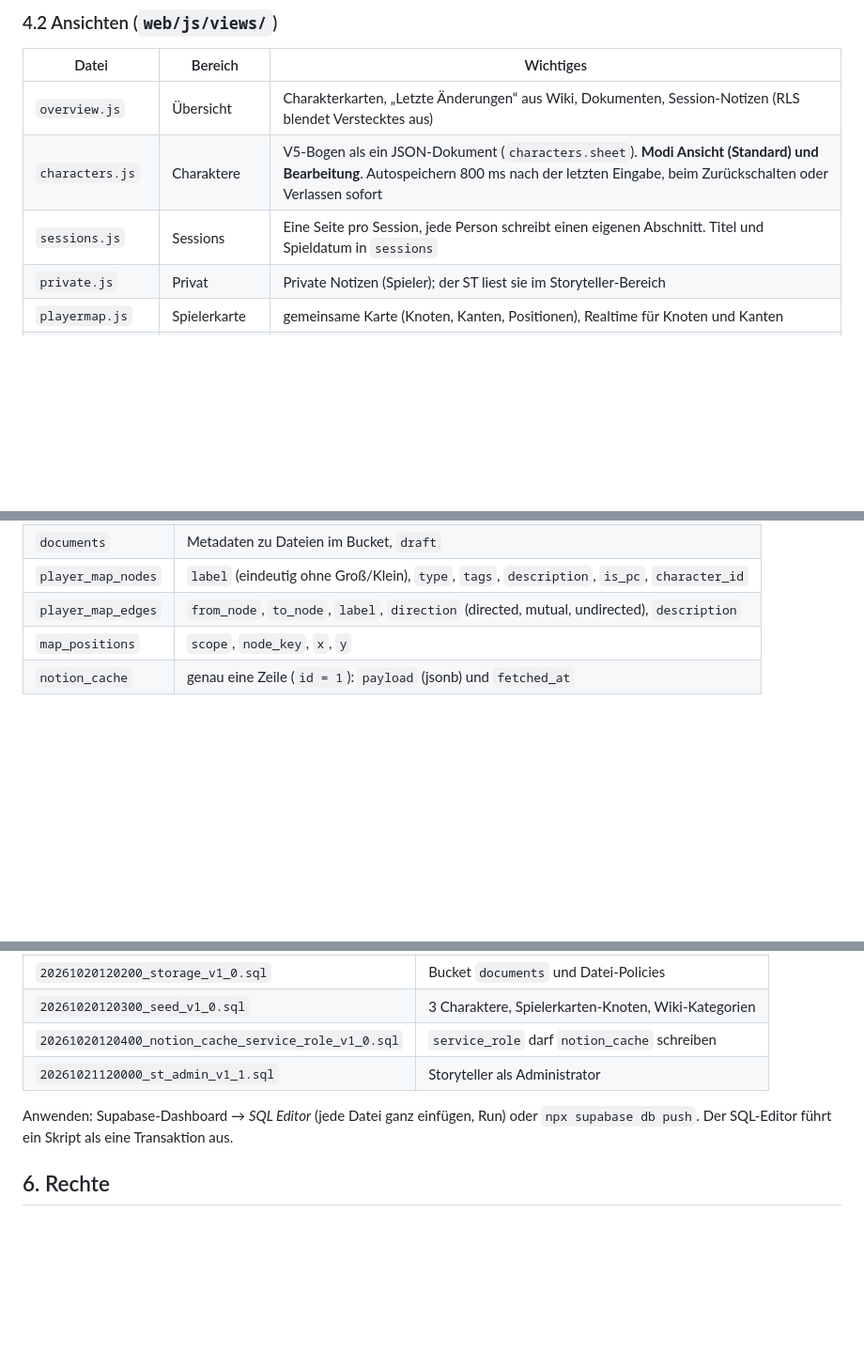
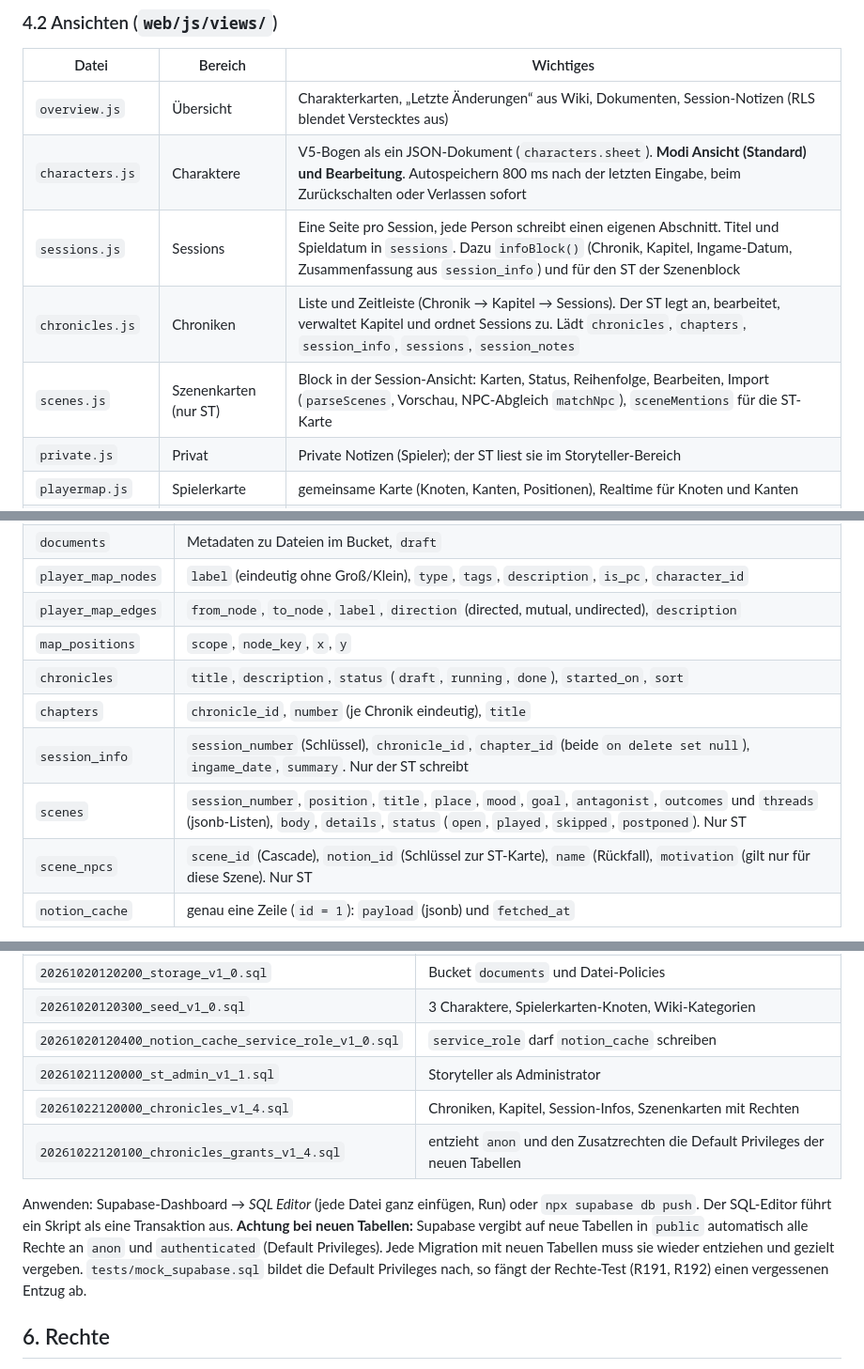
Before and after one commit to LuciusGR/kiel-by-night, a Markdown page: docs/Technische_Doku.md, 3 parts joined by grey strips. Shown at 94% size. GitHub-like rendering; blank space fills up the shorter version.

Commit message:
Technische Doku 1.5: Chroniken, Szenenkarten, Default Privileges
Added new sections for scene import and updated database table descriptions.

```diff
--- a/docs/Technische_Doku.md
+++ b/docs/Technische_Doku.md
@@ -77,7 +77,9 @@ Reine ES-Module ohne Bundler. Alle Texte kommen als Textknoten in den DOM (`h()`
 |---|---|---|
 | `overview.js` | Übersicht | Charakterkarten, „Letzte Änderungen“ aus Wiki, Dokumenten, Session-Notizen (RLS blendet Verstecktes aus) |
 | `characters.js` | Charaktere | V5-Bogen als ein JSON-Dokument (`characters.sheet`). **Modi Ansicht (Standard) und Bearbeitung**. Autospeichern 800 ms nach der letzten Eingabe, beim Zurückschalten oder Verlassen sofort |
-| `sessions.js` | Sessions | Eine Seite pro Session, jede Person schreibt einen eigenen Abschnitt. Titel und Spieldatum in `sessions` |
+| `sessions.js` | Sessions | Eine Seite pro Session, jede Person schreibt einen eigenen Abschnitt. Titel und Spieldatum in `sessions`. Dazu `infoBlock()` (Chronik, Kapitel, Ingame-Datum, Zusammenfassung aus `session_info`) und für den ST der Szenenblock |
+| `chronicles.js` | Chroniken | Liste und Zeitleiste (Chronik → Kapitel → Sessions). Der ST legt an, bearbeitet, verwaltet Kapitel und ordnet Sessions zu. Lädt `chronicles`, `chapters`, `session_info`, `sessions`, `session_notes` |
+| `scenes.js` | Szenenkarten (nur ST) | Block in der Session-Ansicht: Karten, Status, Reihenfolge, Bearbeiten, Import (`parseScenes`, Vorschau, NPC-Abgleich `matchNpc`), `sceneMentions` für die ST-Karte |
 | `private.js` | Privat | Private Notizen (Spieler); der ST liest sie im Storyteller-Bereich |
 | `playermap.js` | Spielerkarte | gemeinsame Karte (Knoten, Kanten, Positionen), Realtime für Knoten und Kanten |
 | `map.js` | Kartenansicht | von Spielerkarte und ST-Karte genutzt (Cytoscape) |
@@ -120,6 +126,11 @@ Reine ES-Module ohne Bundler. Alle Texte kommen als Textknoten in den DOM (`h()`
 | `player_map_nodes` | `label` (eindeutig ohne Groß/Klein), `type`, `tags`, `description`, `is_pc`, `character_id` |
 | `player_map_edges` | `from_node`, `to_node`, `label`, `direction` (directed, mutual, undirected), `description` |
 | `map_positions` | `scope`, `node_key`, `x`, `y` |
+| `chronicles` | `title`, `description`, `status` (`draft`, `running`, `done`), `started_on`, `sort` |
+| `chapters` | `chronicle_id`, `number` (je Chronik eindeutig), `title` |
+| `session_info` | `session_number` (Schlüssel), `chronicle_id`, `chapter_id` (beide `on delete set null`), `ingame_date`, `summary`. Nur der ST schreibt |
+| `scenes` | `session_number`, `position`, `title`, `place`, `mood`, `goal`, `antagonist`, `outcomes` und `threads` (jsonb-Listen), `body`, `details`, `status` (`open`, `played`, `skipped`, `postponed`). Nur ST |
+| `scene_npcs` | `scene_id` (Cascade), `notion_id` (Schlüssel zur ST-Karte), `name` (Rückfall), `motivation` (gilt nur für diese Szene). Nur ST |
 | `notion_cache` | genau eine Zeile (`id = 1`): `payload` (jsonb) und `fetched_at` |
 
 **Funktionen** (alle `security definer` mit festem `search_path`): `is_st()`, `is_member()`, `wiki_category_visible(uuid)`, `ping()` (liefert `ok:<Anzahl Profile>`, für den Keepalive). **Trigger:** `touch_updated` (`updated_at`), `wiki_touch` (hält `created_by` unveränderlich), `profiles_guard` (nur der ST ändert Rollen, nicht die eigene). **Realtime:** nur `player_map_nodes` und `player_map_edges`.
@@ -134,8 +145,10 @@ Reine ES-Module ohne Bundler. Alle Texte kommen als Textknoten in den DOM (`h()`
 | `20261020120300_seed_v1_0.sql` | 3 Charaktere, Spielerkarten-Knoten, Wiki-Kategorien |
 | `20261020120400_notion_cache_service_role_v1_0.sql` | `service_role` darf `notion_cache` schreiben |
 | `20261021120000_st_admin_v1_1.sql` | Storyteller als Administrator |
+| `20261022120000_chronicles_v1_4.sql` | Chroniken, Kapitel, Session-Infos, Szenenkarten mit Rechten |
+| `20261022120100_chronicles_grants_v1_4.sql` | entzieht `anon` und den Zusatzrechten die Default Privileges der neuen Tabellen |
 
-Anwenden: Supabase-Dashboard → *SQL Editor* (jede Datei ganz einfügen, Run) oder `npx supabase db push`. Der SQL-Editor führt ein Skript als eine Transaktion aus.
+Anwenden: Supabase-Dashboard → *SQL Editor* (jede Datei ganz einfügen, Run) oder `npx supabase db push`. Der SQL-Editor führt ein Skript als eine Transaktion aus. **Achtung bei neuen Tabellen:** Supabase vergibt auf neue Tabellen in `public` automatisch alle Rechte an `anon` und `authenticated` (Default Privileges). Jede Migration mit neuen Tabellen muss sie wieder entziehen und gezielt vergeben. `tests/mock_supabase.sql` bildet die Default Privileges nach, so fängt der Rechte-Test (R191, R192) einen vergessenen Entzug ab.
 
 ## 6. Rechte
 
```
Also changed, not shown: other parts of docs/Technische_Doku.md (+10 -1 lines).
